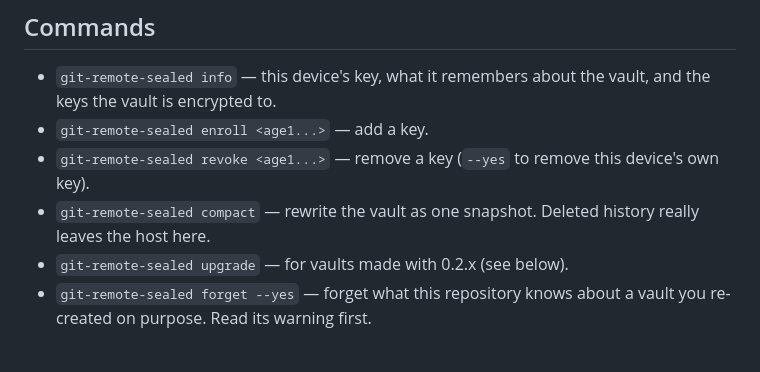
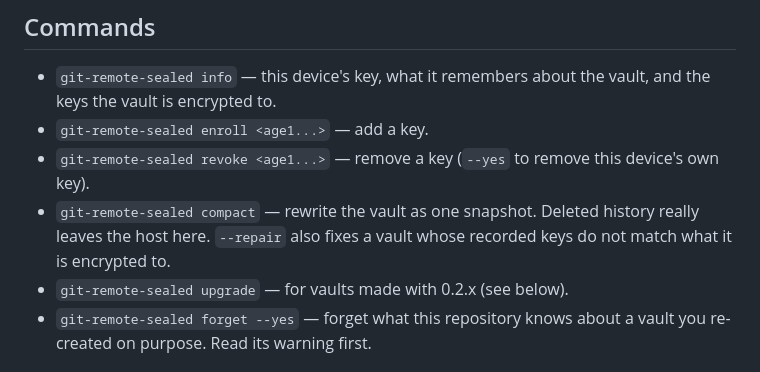
Before and after one commit to hibariya/git-remote-sealed, a Markdown page: README.md, the part around the change. Rendered like a GitHub page.

Commit message:
docs: mention compact --repair in the README
Co-Authored-By: Claude Fable 5.1 <noreply@anthropic.com>

```diff
--- a/README.md
+++ b/README.md
@@ -56,7 +56,7 @@ read.
 - `git-remote-sealed info` — this device's key, what it remembers about the vault, and the keys the vault is encrypted to.
 - `git-remote-sealed enroll <age1...>` — add a key.
 - `git-remote-sealed revoke <age1...>` — remove a key (`--yes` to remove this device's own key).
-- `git-remote-sealed compact` — rewrite the vault as one snapshot. Deleted history really leaves the host here.
+- `git-remote-sealed compact` — rewrite the vault as one snapshot. Deleted history really leaves the host here. `--repair` also fixes a vault whose recorded keys do not match what it is encrypted to.
 - `git-remote-sealed upgrade` — for vaults made with 0.2.x (see below).
 - `git-remote-sealed forget --yes` — forget what this repository knows about a vault you re-created on purpose. Read its warning first.
 
```
